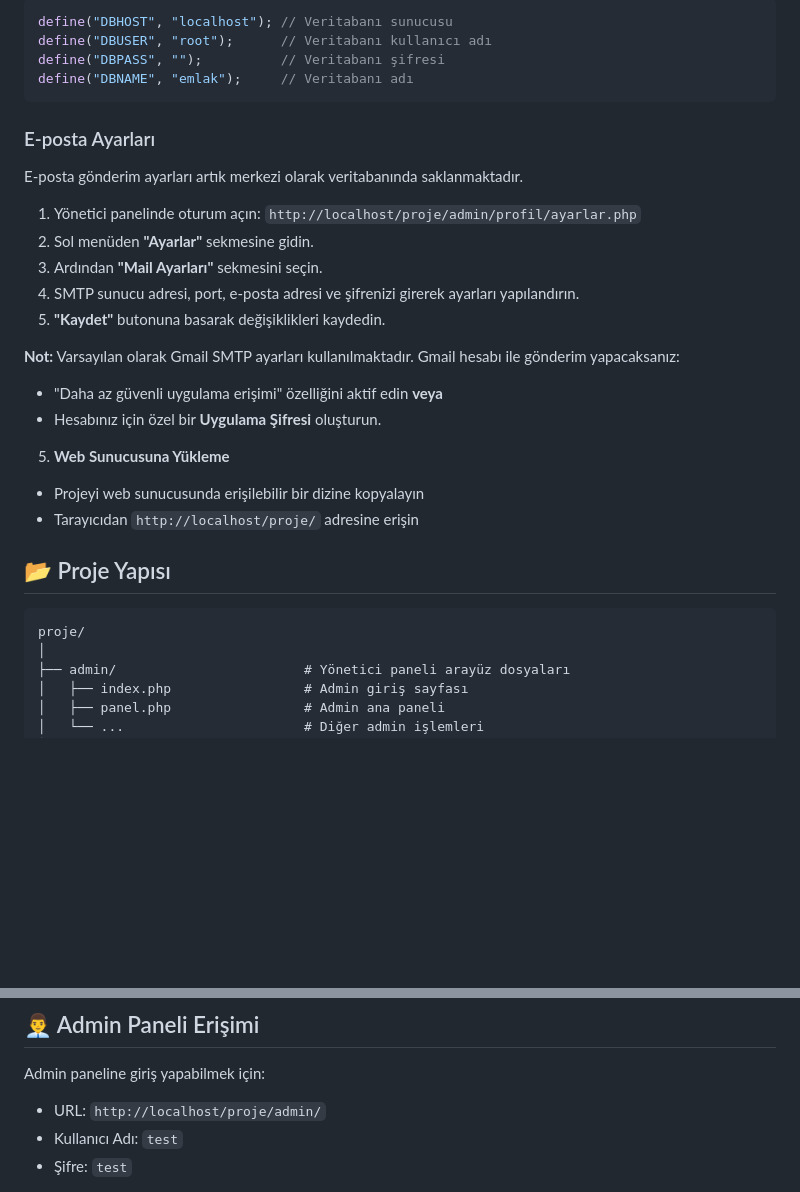
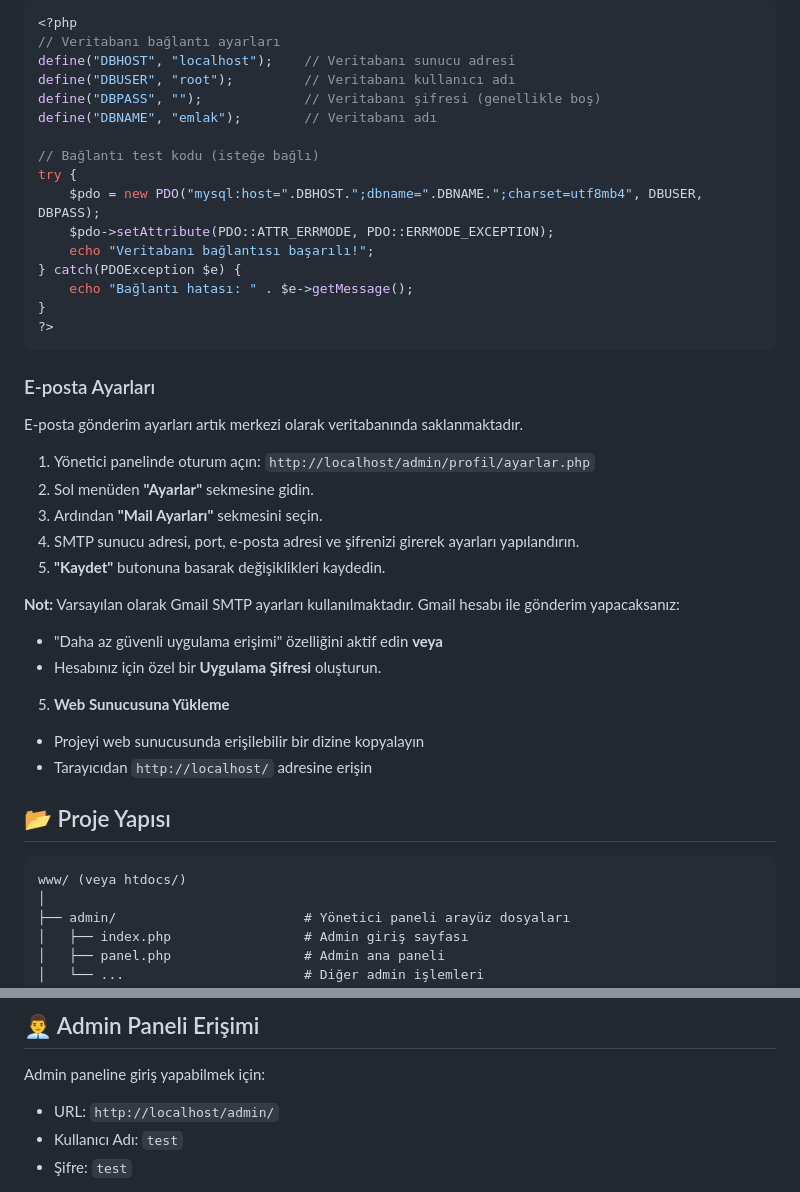
Before and after one commit to mehmetdogandev/real-estate-contracting-project, a Markdown page: README.md, 2 parts joined by grey strips. Drawn GitHub-style; blank space fills up the shorter version.

````diff
--- a/README.md
+++ b/README.md
@@ -111,16 +148,27 @@ mysql -u kullaniciadi -p emlak < proje/db/emlak.sql
 
 ```php
-define("DBHOST", "localhost"); // Veritabanı sunucusu
-define("DBUSER", "root");      // Veritabanı kullanıcı adı
-define("DBPASS", "");          // Veritabanı şifresi
-define("DBNAME", "emlak");     // Veritabanı adı
+<?php
+// Veritabanı bağlantı ayarları
+define("DBHOST", "localhost");    // Veritabanı sunucu adresi
+define("DBUSER", "root");         // Veritabanı kullanıcı adı
+define("DBPASS", "");             // Veritabanı şifresi (genellikle boş)
+define("DBNAME", "emlak");        // Veritabanı adı
+
+// Bağlantı test kodu (isteğe bağlı)
+try {
+    $pdo = new PDO("mysql:host=".DBHOST.";dbname=".DBNAME.";charset=utf8mb4", DBUSER, DBPASS);
+    $pdo->setAttribute(PDO::ATTR_ERRMODE, PDO::ERRMODE_EXCEPTION);
+    echo "Veritabanı bağlantısı başarılı!";
+} catch(PDOException $e) {
+    echo "Bağlantı hatası: " . $e->getMessage();
+}
+?>
 ```
-
 ### E-posta Ayarları
 
 E-posta gönderim ayarları artık merkezi olarak veritabanında saklanmaktadır.
 
-1. Yönetici panelinde oturum açın: `http://localhost/proje/admin/profil/ayarlar.php`
+1. Yönetici panelinde oturum açın: `http://localhost/admin/profil/ayarlar.php`
 2. Sol menüden **"Ayarlar"** sekmesine gidin.
 3. Ardından **"Mail Ayarları"** sekmesini seçin.
 4. SMTP sunucu adresi, port, e-posta adresi ve şifrenizi girerek ayarları yapılandırın.
@@ -133,12 +181,12 @@ E-posta gönderim ayarları artık merkezi olarak veritabanında saklanmaktadır
 5. **Web Sunucusuna Yükleme**
 
 - Projeyi web sunucusunda erişilebilir bir dizine kopyalayın
-- Tarayıcıdan `http://localhost/proje/` adresine erişin
+- Tarayıcıdan `http://localhost/` adresine erişin
 
 ## 📂 Proje Yapısı
 
 ```
-proje/
+www/ (veya htdocs/)
 │
 ├── admin/                        # Yönetici paneli arayüz dosyaları
 │   ├── index.php                 # Admin giriş sayfası
@@ -170,7 +218,7 @@ proje/
 
 Admin paneline giriş yapabilmek için:
 
-- URL: `http://localhost/proje/admin/`
+- URL: `http://localhost/admin/`
 - Kullanıcı Adı: `test`
 - Şifre: `test`
 
````
Also changed, not shown: other parts of README.md (+55 -18 lines).
